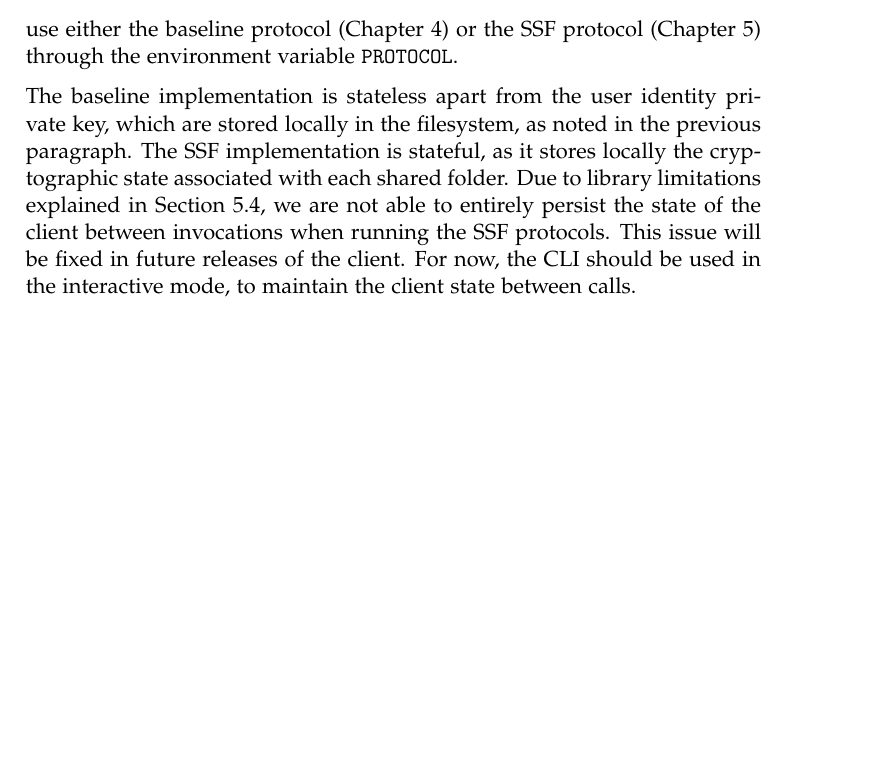
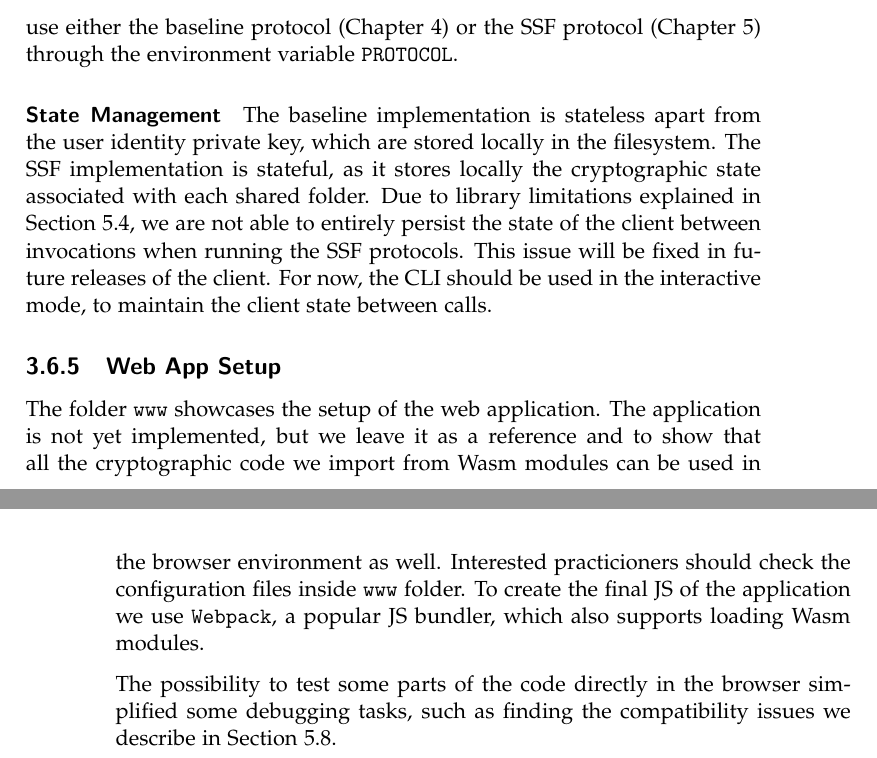
Before and after one commit to nicdard/shared-folder, a LaTeX thesis (thesis_template/thesis.tex, which reads thesis_template/setup.tex): part of page 47 of 83 before the commit and two parts of pages 47 and 48 of 83 after it, the two joined at a grey line, cut so that both start at the same text, the shorter picture padded with empty space. Compiled offline with pdfLaTeX.

Commit message:
docs: add Web App Setup section

```diff
--- a/thesis_template/setup.tex
+++ b/thesis_template/setup.tex
@@ -1071,7 +1072,6 @@ variable \texttt{PROTOCOL}.
 The baseline implementation is stateless apart
 from the user identity private key, which are
-stored locally in the filesystem, as noted in the
-previous paragraph.
+stored locally in the filesystem.
 The SSF implementation is stateful,
 as it stores locally the cryptographic state
 associated with each shared folder.
@@ -1081,3 +1081,22 @@ when running the SSF protocols. This issue will be
 fixed in future releases of the client.
 For now, the CLI should be used in the interactive mode,
 to maintain the client state between calls.
+
+\subsection{Web App Setup}
+The folder \texttt{www} showcases the setup
+of the web application. The application is not
+yet implemented, but we leave it as a reference
+and to show that all the cryptographic code
+we import from Wasm modules can be used
+in the browser environment as well.
+Interested practicioners should check
+the configuration files inside \texttt{www} folder.
+To create the final JS of the application
+we use \texttt{Webpack}, a popular JS bundler,
+which also supports loading Wasm modules.
+
+The possibility to test some parts of the
+code directly in the browser simplified some
+debugging tasks,
+such as finding the compatibility issues
+we describe in \cref{sc:Web-Crypto-API-implementations:-non-standard-behaviours}.
```
Also changed, not shown: thesis_template/setup.tex (1 more changed lines).
